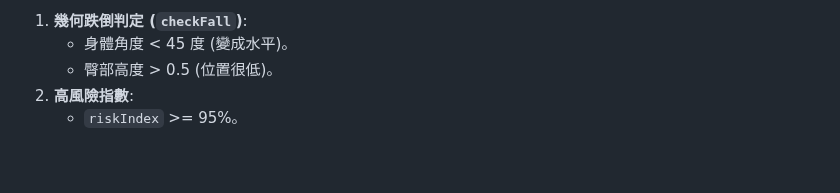
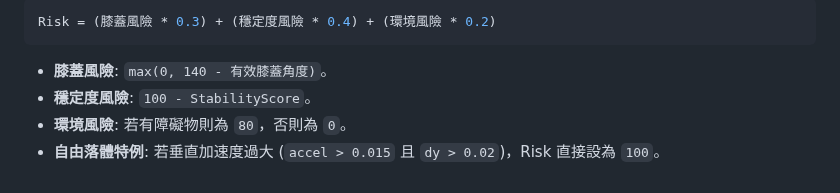
Before and after one commit to AriesHongHuanWu/FD-PD, a Markdown page: LOGIC_FLOW.md, the part around one of its changes. GitHub-like rendering.

````diff
--- a/LOGIC_FLOW.md
+++ b/LOGIC_FLOW.md
@@ -111,6 +126,9 @@ flowchart TD
 
-1.  **幾何跌倒判定 (`checkFall`)**:
-    *   身體角度 < 45 度 (變成水平)。
-    *   臀部高度 > 0.5 (位置很低)。
-2.  **高風險指數**:
-    *   `riskIndex` >= 95%。
+```javascript
+Risk = (膝蓋風險 * 0.3) + (穩定度風險 * 0.4) + (環境風險 * 0.2)
+```
+
+*   **膝蓋風險**: `max(0, 140 - 有效膝蓋角度)`。
+*   **穩定度風險**: `100 - StabilityScore`。
+*   **環境風險**: 若有障礙物則為 `80`，否則為 `0`。
+*   **自由落體特例**: 若垂直加速度過大 (`accel > 0.015` 且 `dy > 0.02`)，Risk 直接設為 `100`。
````
Also changed, not shown: other parts of LOGIC_FLOW.md (+49 -34 lines).
